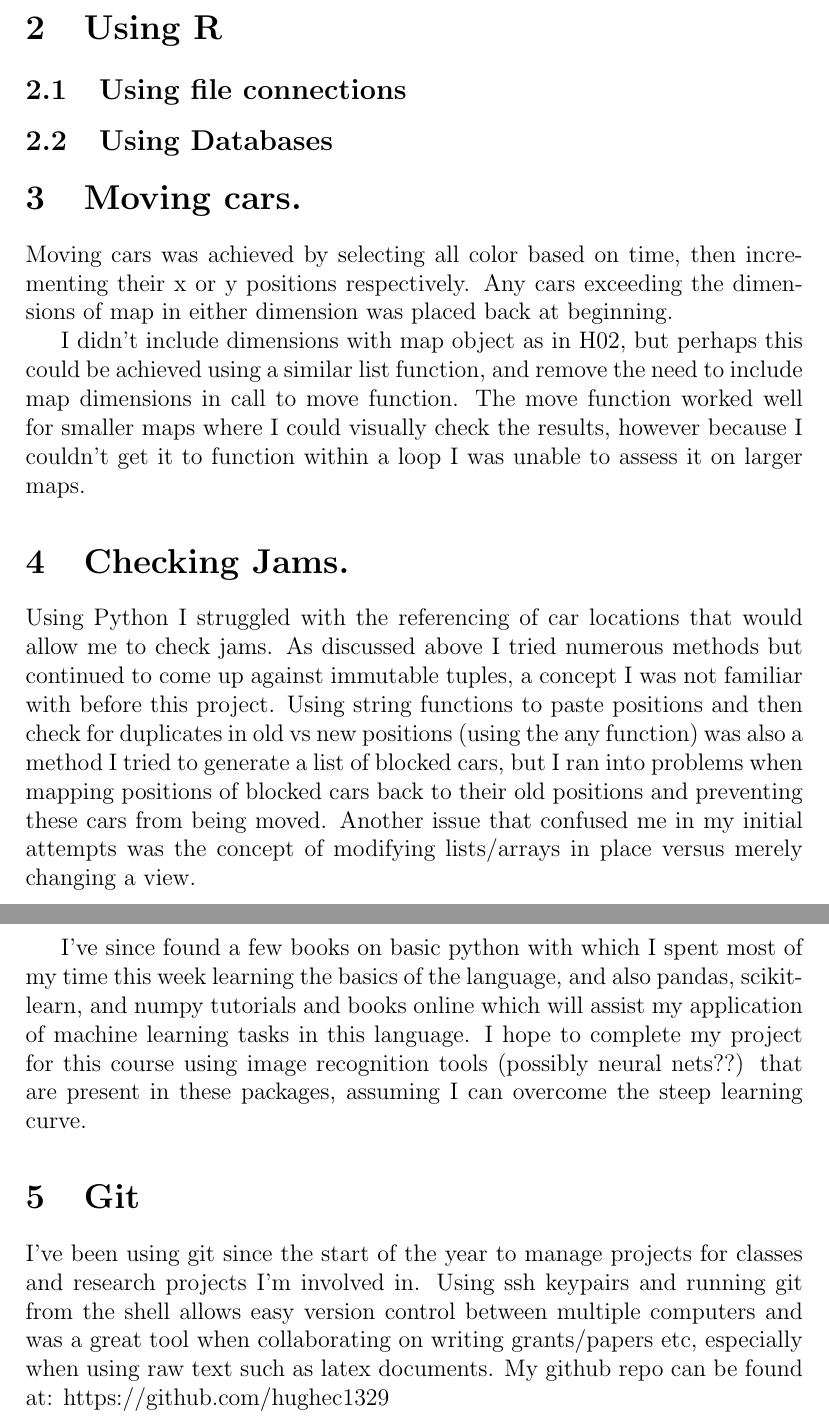
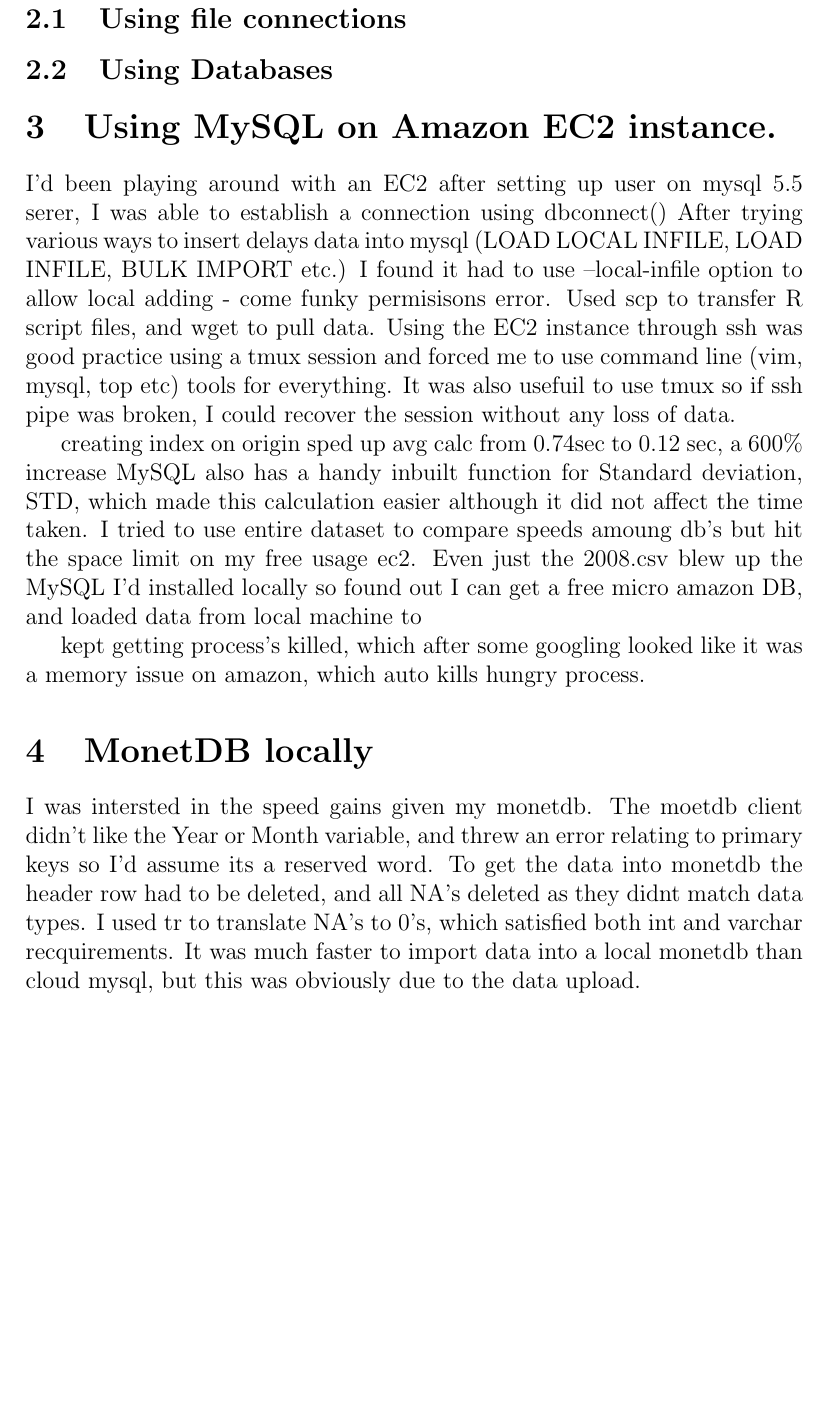
Before and after one commit to hughec1329/242_H05, a LaTeX document (H04.tex): two parts of pages 2 and 3 of 4 before the commit and part of page 2 of 4 after it, the two joined at a grey line, cut at the place of the change, the shorter picture padded with empty space. Compiled offline with pdfLaTeX.

Commit message:
done all db - sqlite, mysql and monet all running locallyand added speed comparison to writeup

```diff
--- a/H04.tex
+++ b/H04.tex
@@ -24,9 +24,23 @@
 
 		\subsection{Using Databases}
 
-	\section{Moving cars.}
-		Moving cars was achieved by selecting all color based on time, then incrementing their x or y positions respectively. Any cars exceeding the dimensions of map in either dimension was placed back at beginning.
+	\section{Using MySQL on Amazon EC2 instance.}
+		I'd been playing around with an EC2
+		after setting up user on mysql 5.5 serer, I was able to establish a connection using dbconnect()
+		After trying various ways to insert delays data into mysql (LOAD LOCAL INFILE, LOAD INFILE, BULK IMPORT etc.) I found it
+		had to use --local-infile option to allow local adding - come funky permisisons error.
+		Used scp to transfer R script files, and wget to pull data.
+		Using the EC2 instance through ssh was good practice using a tmux session and forced me to use command line (vim, mysql, top etc) tools for everything. It was also usefuil to use tmux so if ssh pipe was broken, I could recover the session without any loss of data.
 
+		creating index on origin sped up avg calc from 0.74sec to 0.12 sec, a 600\% increase
+		MySQL also has a handy inbuilt function for Standard deviation, STD, which made this calculation easier although it did not affect the time taken.
+		I tried to use entire dataset to compare speeds amoung db's but hit the space limit on my free usage ec2.
+		Even just the 2008.csv blew up the MySQL I'd installed locally so found out I can get a free micro amazon DB, and loaded data from local machine to
 
-		I didn't include dimensions with map object as in H02, but perhaps this could be achieved using a similar list function, and remove the need to include map dimensions in call to move function.
-		The move function worked well for smaller maps where I could visually check the results, however because I couldn't get it to function within a loop I was unable to assess it on larger maps.
+		kept getting process's killed, which after some googling looked like it was a memory issue on amazon, which auto kills hungry process.
+	\section{MonetDB locally}
+		I was intersted in the speed gains given my monetdb.
+		The moetdb client didn't like the Year or Month variable, and threw an error relating to primary keys so I'd assume its a reserved word.
+		To get the data into monetdb the header row had to be deleted, and all NA's deleted as they didnt match data types. I used tr to translate NA's to 0's, which satisfied both int and varchar recquirements.
+		It was much faster to import data into a local monetdb than cloud mysql, but this was obviously due to the data upload.
+	\section{Speed}
@@ -33,10 +51 @@
 
-	\section{Checking Jams.}
-		Using Python I struggled with the referencing of car locations that would allow me to check jams. As discussed above I tried numerous methods but continued to come up against immutable tuples, a concept I was not familiar with before this project.
-		Using string functions to paste positions and then check for duplicates in old vs new positions (using the any function) was also a method I tried to generate a list of blocked cars, but I ran into problems when mapping positions of blocked cars back to their old positions and preventing these cars from being moved.
-		Another issue that confused me in my initial attempts was the concept of modifying lists/arrays in place versus merely changing a view.
-
-		\newpage
-
-		I've since found a few books on basic python with which I spent most of my time this week learning the basics of the language, and also pandas, scikit-learn, and numpy tutorials and books online which will assist my application of machine learning tasks in this language.
-		I hope to complete my project for this course using image recognition tools (possibly neural nets??) that are present in these packages, assuming I can overcome the steep learning curve.
@@ -44,7 +57,5 @@
 	\section{Git}
-		I've been using git since the start of the year to manage projects for classes and research projects I'm involved in.
-		Using ssh keypairs and running git from the shell allows easy version control between multiple computers and was a great tool when collaborating on writing grants/papers etc, especially when using raw text such as latex documents.
-		My github repo can be found at: https://github.com/hughec1329
+		My github repo can be found at: https://github.com/hughec1329/
 
 \newpage
 	\section{CODE}
```
Also changed, not shown: H04.pdf, H04.tex (11 more changed lines), 1 other file.
